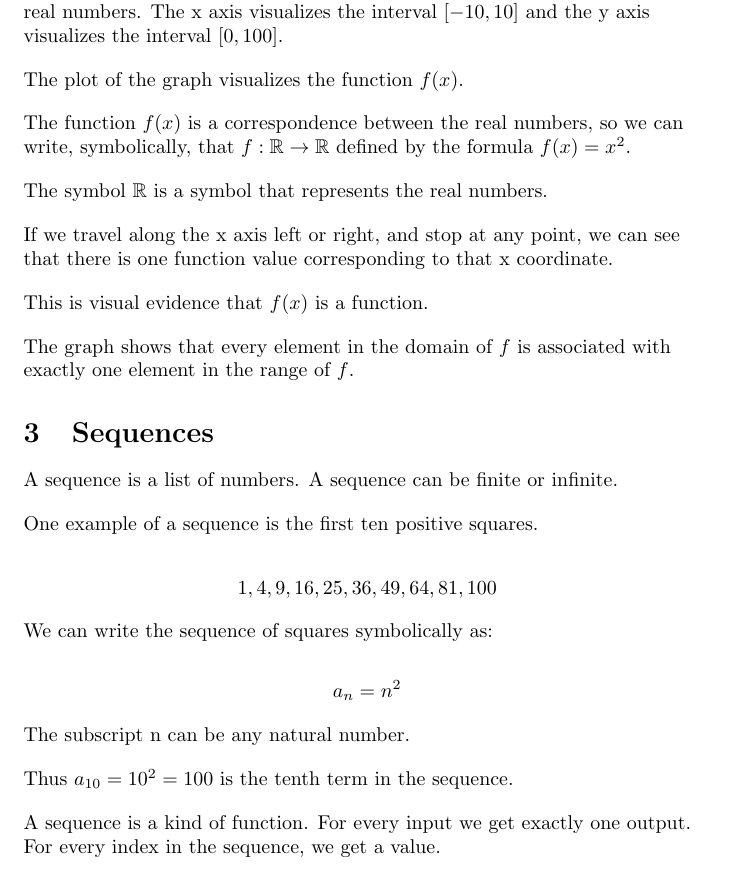
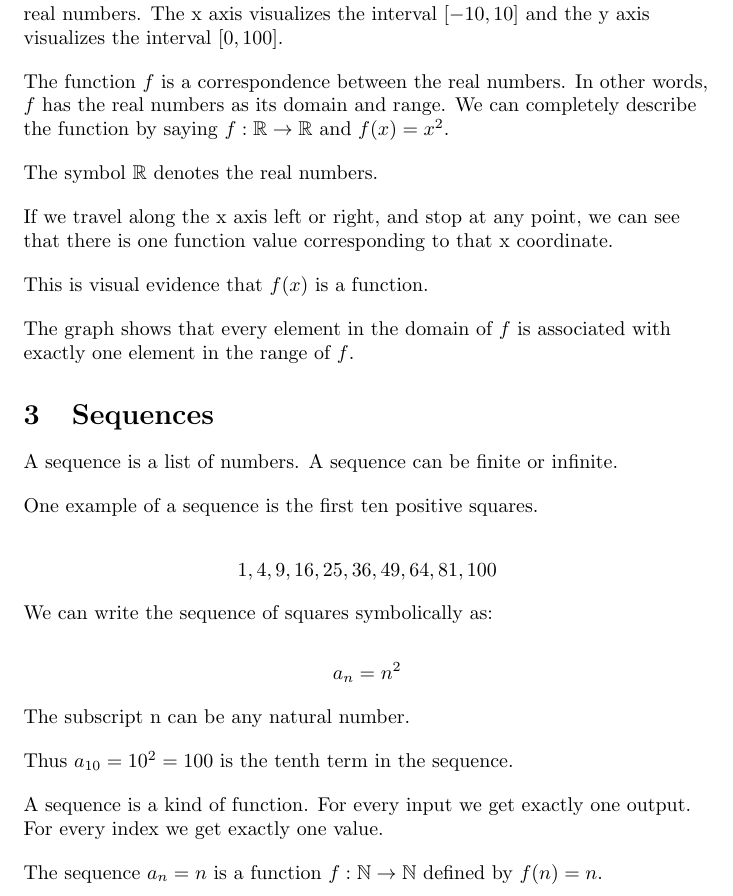
Before and after one commit to ataylor89/Math, a LaTeX document (sumofsquares.tex): part of page 2 of 7, cut so that both start at the same text. Compiled offline with pdfLaTeX.

Commit message:
Updating sumofsquares.tex

```diff
--- a/sumofsquares.tex
+++ b/sumofsquares.tex
@@ -34,13 +34,10 @@ The graph in the previous page illustrates the function $f(x) = x^2$.
 One thing to notice in the graph is that the x and y axes both visualize the real numbers. The x axis visualizes the interval $[-10, 10]$ and the y axis visualizes the interval $[0, 100]$.
 \end{flushleft}
 \begin{flushleft}
-The plot of the graph visualizes the function $f(x)$.
+The function $f$ is a correspondence between the real numbers. In other words, $f$ has the real numbers as its domain and range. We can completely describe the function by saying $f : \mathbb{R} \rightarrow \mathbb{R}$ and $f(x) = x^2$.
 \end{flushleft}
 \begin{flushleft}
-The function $f(x)$ is a correspondence between the real numbers, so we can write, symbolically, that $f : \mathbb{R} \rightarrow \mathbb{R}$ defined by the formula $f(x) = x^2$.
-\end{flushleft}
-\begin{flushleft}
-The symbol $\mathbb{R}$ is a symbol that represents the real numbers.
+The symbol $\mathbb{R}$ denotes the real numbers.
 \end{flushleft}
 \begin{flushleft}
 If we travel along the x axis left or right, and stop at any point, we can see that there is one function value corresponding to that x coordinate.
@@ -74,7 +71,10 @@ The subscript n can be any natural number.
 Thus $a_{10} = 10^2 = 100$ is the tenth term in the sequence.
 \end{flushleft}
 \begin{flushleft}
-A sequence is a kind of function. For every input we get exactly one output. For every index in the sequence, we get a value.
+A sequence is a kind of function. For every input we get exactly one output. For every index we get exactly one value.
+\end{flushleft}
+\begin{flushleft}
+The sequence $a_{n} = n$ is a function $f : \mathbb{N} \rightarrow \mathbb{N}$ defined by $f(n) = n$.
 \end{flushleft}
 \section{Summation}
 \begin{flushleft}
```
Also changed, not shown: sumofsquares.pdf.
